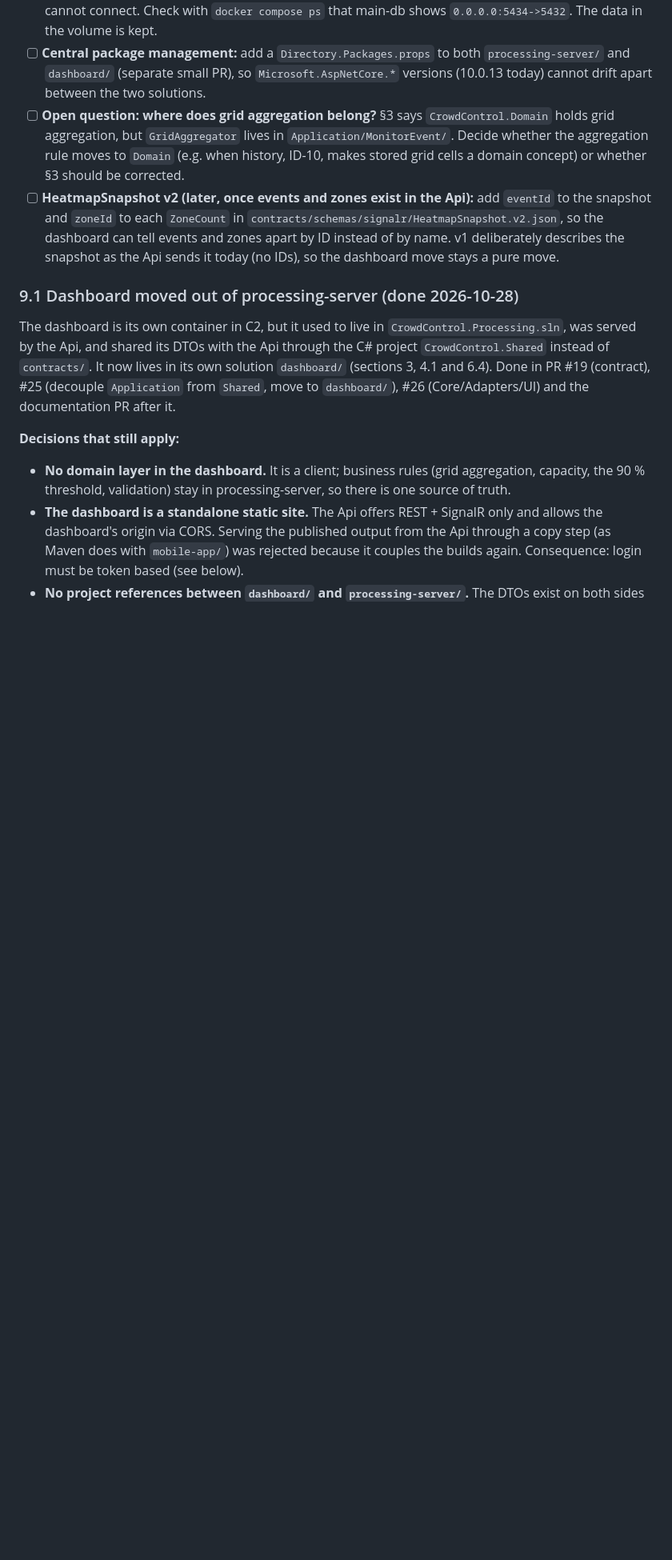
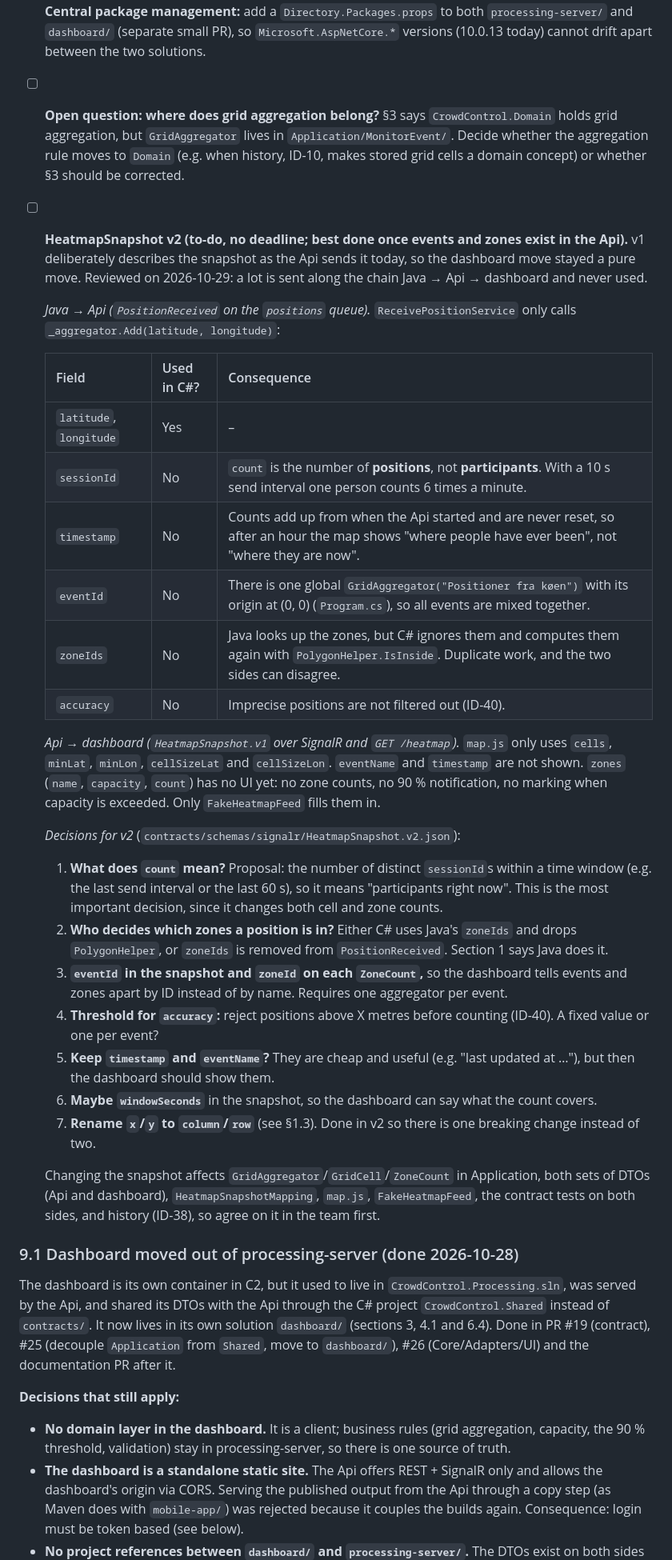
Before and after one commit to Topnz/CrowdControl, a Markdown page: CLAUDE.md, the part around one of its changes. Shown at 80% size. GitHub-like rendering; blank space fills up the shorter version.

Commit message:
CLAUDE.md: HeatmapSnapshot v2 as a to-do with background, and a sprint check rule

```diff
--- a/CLAUDE.md
+++ b/CLAUDE.md
@@ -612,7 +614,31 @@ CI uses path filters: `processing-server/**` only builds the Api solution, `dash
 - [x] **Moved main-db's host port from 5432 to 5434 (2026-10-29):** a PostgreSQL installed directly on Windows (e.g. the service `postgresql-x64-18`) also uses 5432, so the Api connected to it instead of docker's main-db and failed with `28P01: password authentication failed for user "crowdcontrol"`. Only the host port changed (`"5434:5432"` in `docker-compose.yml`, `Port=5434` in the Api's `appsettings.json`); the container port stays 5432, and event-db (5433) and ingestion are not affected. Merged in PR #29. **Everyone must run `docker compose up -d` once after pulling**, so main-db is recreated with the new port mapping; until then it still listens on 5432 and the Api (now on 5434) cannot connect. Check with `docker compose ps` that main-db shows `0.0.0.0:5434->5432`. The data in the volume is kept.
 - [ ] **Central package management:** add a `Directory.Packages.props` to both `processing-server/` and `dashboard/` (separate small PR), so `Microsoft.AspNetCore.*` versions (10.0.13 today) cannot drift apart between the two solutions.
 - [ ] **Open question: where does grid aggregation belong?** §3 says `CrowdControl.Domain` holds grid aggregation, but `GridAggregator` lives in `Application/MonitorEvent/`. Decide whether the aggregation rule moves to `Domain` (e.g. when history, ID-10, makes stored grid cells a domain concept) or whether §3 should be corrected.
-- [ ] **HeatmapSnapshot v2 (later, once events and zones exist in the Api):** add `eventId` to the snapshot and `zoneId` to each `ZoneCount` in `contracts/schemas/signalr/HeatmapSnapshot.v2.json`, so the dashboard can tell events and zones apart by ID instead of by name. v1 deliberately describes the snapshot as the Api sends it today (no IDs), so the dashboard move stays a pure move.
+- [ ] **HeatmapSnapshot v2 (to-do, no deadline; best done once events and zones exist in the Api).** v1 deliberately describes the snapshot as the Api sends it today, so the dashboard move stayed a pure move. Reviewed on 2026-10-29: a lot is sent along the chain Java → Api → dashboard and never used.
+
+  *Java → Api (`PositionReceived` on the `positions` queue).* `ReceivePositionService` only calls `_aggregator.Add(latitude, longitude)`:
+
+  | Field | Used in C#? | Consequence |
+  |---|---|---|
+  | `latitude`, `longitude` | Yes | – |
+  | `sessionId` | No | `count` is the number of **positions**, not **participants**. With a 10 s send interval one person counts 6 times a minute. |
+  | `timestamp` | No | Counts add up from when the Api started and are never reset, so after an hour the map shows "where people have ever been", not "where they are now". |
+  | `eventId` | No | There is one global `GridAggregator("Positioner fra køen")` with its origin at (0, 0) (`Program.cs`), so all events are mixed together. |
+  | `zoneIds` | No | Java looks up the zones, but C# ignores them and computes them again with `PolygonHelper.IsInside`. Duplicate work, and the two sides can disagree. |
+  | `accuracy` | No | Imprecise positions are not filtered out (ID-40). |
+
+  *Api → dashboard (`HeatmapSnapshot.v1` over SignalR and `GET /heatmap`).* `map.js` only uses `cells`, `minLat`, `minLon`, `cellSizeLat` and `cellSizeLon`. `eventName` and `timestamp` are not shown. `zones` (`name`, `capacity`, `count`) has no UI yet: no zone counts, no 90 % notification, no marking when capacity is exceeded. Only `FakeHeatmapFeed` fills them in.
+
+  *Decisions for v2* (`contracts/schemas/signalr/HeatmapSnapshot.v2.json`):
+  1. **What does `count` mean?** Proposal: the number of distinct `sessionId`s within a time window (e.g. the last send interval or the last 60 s), so it means "participants right now". This is the most important decision, since it changes both cell and zone counts.
+  2. **Who decides which zones a position is in?** Either C# uses Java's `zoneIds` and drops `PolygonHelper`, or `zoneIds` is removed from `PositionReceived`. Section 1 says Java does it.
+  3. **`eventId` in the snapshot and `zoneId` on each `ZoneCount`,** so the dashboard tells events and zones apart by ID instead of by name. Requires one aggregator per event.
+  4. **Threshold for `accuracy`:** reject positions above X metres before counting (ID-40). A fixed value or one per event?
+  5. **Keep `timestamp` and `eventName`?** They are cheap and useful (e.g. "last updated at …"), but then the dashboard should show them.
+  6. **Maybe `windowSeconds`** in the snapshot, so the dashboard can say what the count covers.
+  7. **Rename `x`/`y` to `column`/`row`** (see §1.3). Done in v2 so there is one breaking change instead of two.
+
+  Changing the snapshot affects `GridAggregator`/`GridCell`/`ZoneCount` in Application, both sets of DTOs (Api and dashboard), `HeatmapSnapshotMapping`, `map.js`, `FakeHeatmapFeed`, the contract tests on both sides, and history (ID-38), so agree on it in the team first.
 
 ### 9.1 Dashboard moved out of processing-server (done 2026-10-28)
 
```
Also changed, not shown: other parts of CLAUDE.md (+10 -6 lines).
